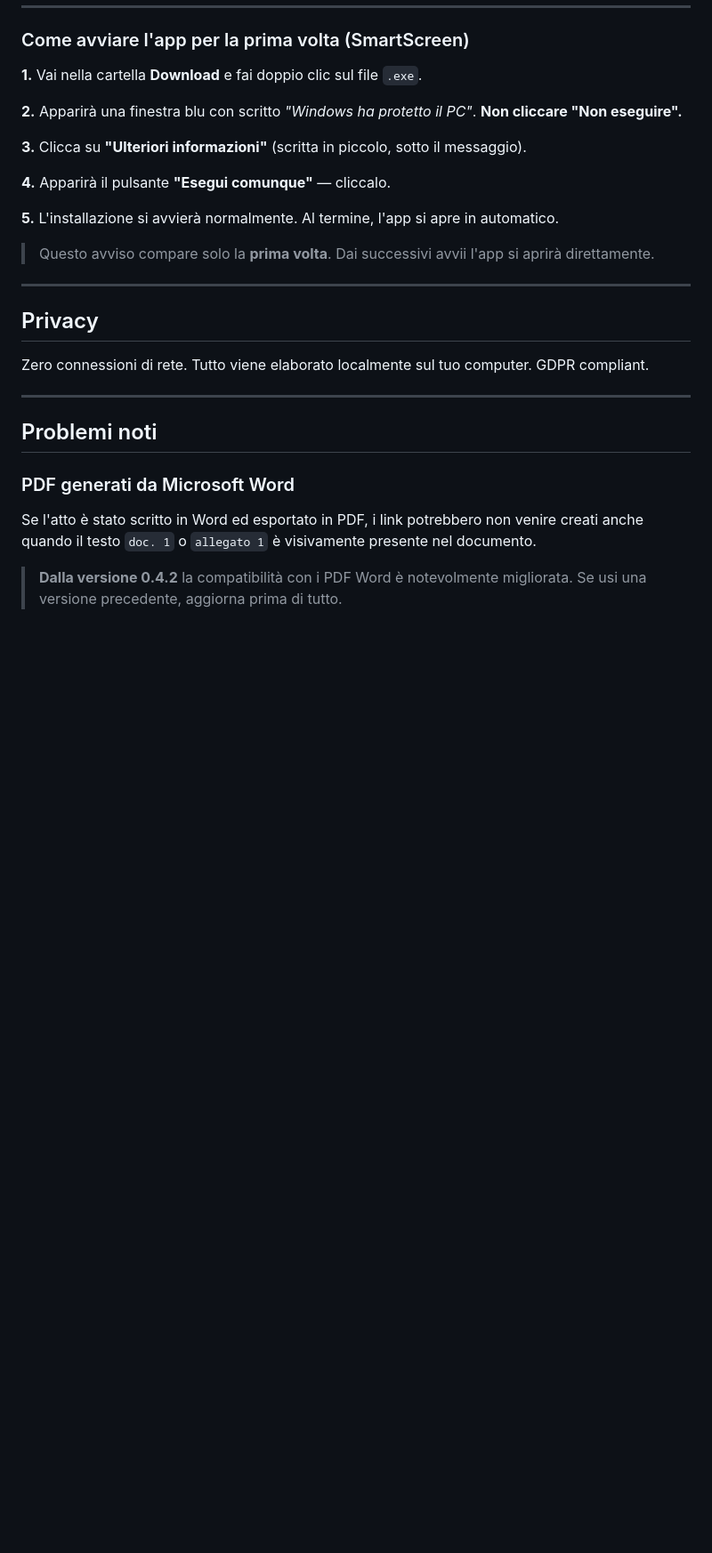
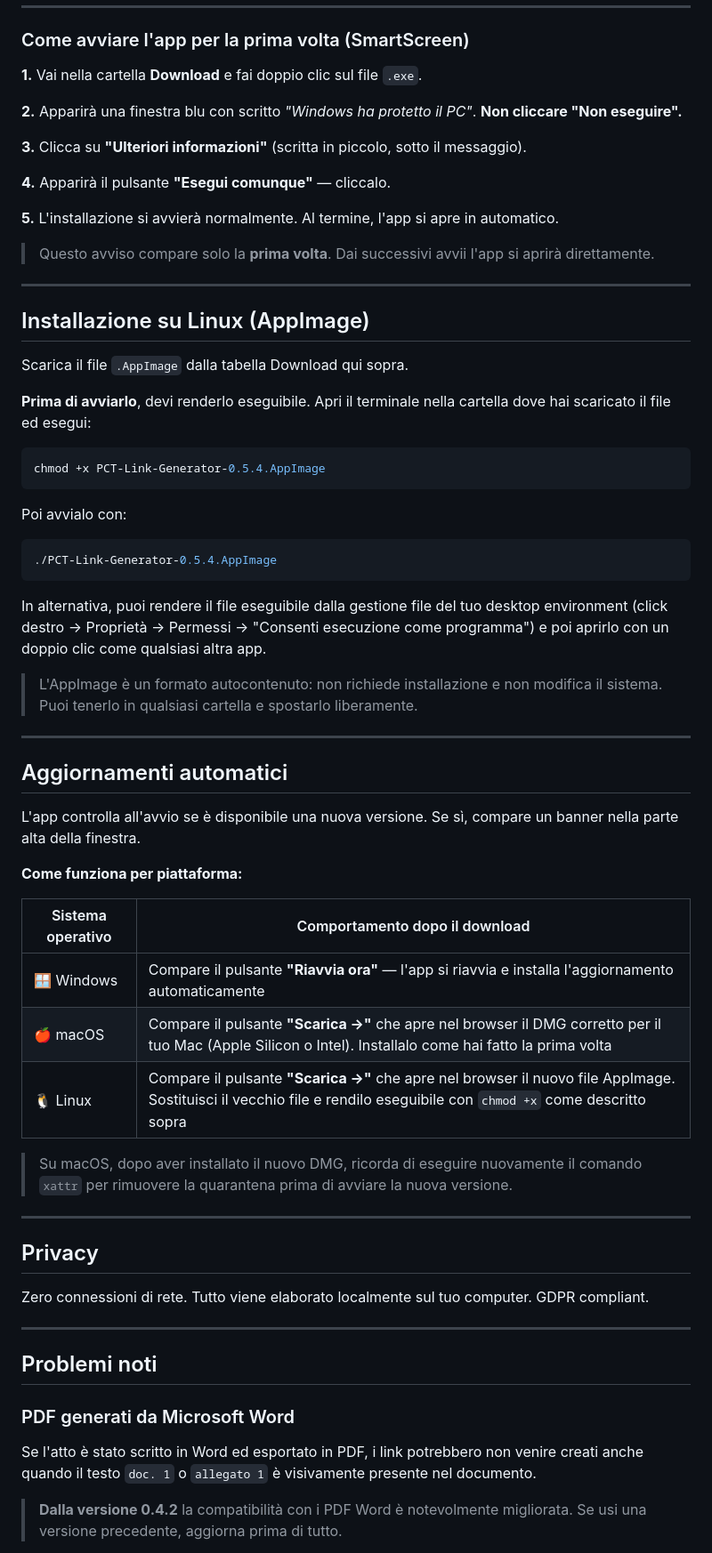
Before and after one commit to avvocati-e-mac/pct-link-generator, a Markdown page: README.md, the part around one of its changes. Shown at 89% size. Drawn GitHub-style; blank space fills up the shorter version.

Commit message:
chore: README — aggiunge sezione installazione Linux e aggiornamenti automatici
Co-Authored-By: Claude Sonnet 4.6 <noreply@anthropic.com>

````diff
--- a/README.md
+++ b/README.md
@@ -121,6 +123,44 @@ Il file `.exe` verrà salvato nella cartella Download.
 **5.** L'installazione si avvierà normalmente. Al termine, l'app si apre in automatico.
 
 > Questo avviso compare solo la **prima volta**. Dai successivi avvii l'app si aprirà direttamente.
+
+---
+
+## Installazione su Linux (AppImage)
+
+Scarica il file `.AppImage` dalla tabella Download qui sopra.
+
+**Prima di avviarlo**, devi renderlo eseguibile. Apri il terminale nella cartella dove hai scaricato il file ed esegui:
+
+```bash
+chmod +x PCT-Link-Generator-0.5.4.AppImage
+```
+
+Poi avvialo con:
+
+```bash
+./PCT-Link-Generator-0.5.4.AppImage
+```
+
+In alternativa, puoi rendere il file eseguibile dalla gestione file del tuo desktop environment (click destro → Proprietà → Permessi → "Consenti esecuzione come programma") e poi aprirlo con un doppio clic come qualsiasi altra app.
+
+> L'AppImage è un formato autocontenuto: non richiede installazione e non modifica il sistema. Puoi tenerlo in qualsiasi cartella e spostarlo liberamente.
+
+---
+
+## Aggiornamenti automatici
+
+L'app controlla all'avvio se è disponibile una nuova versione. Se sì, compare un banner nella parte alta della finestra.
+
+**Come funziona per piattaforma:**
+
+| Sistema operativo | Comportamento dopo il download |
+|---|---|
+| 🪟 Windows | Compare il pulsante **"Riavvia ora"** — l'app si riavvia e installa l'aggiornamento automaticamente |
+| 🍎 macOS | Compare il pulsante **"Scarica →"** che apre nel browser il DMG corretto per il tuo Mac (Apple Silicon o Intel). Installalo come hai fatto la prima volta |
+| 🐧 Linux | Compare il pulsante **"Scarica →"** che apre nel browser il nuovo file AppImage. Sostituisci il vecchio file e rendilo eseguibile con `chmod +x` come descritto sopra |
+
+> Su macOS, dopo aver installato il nuovo DMG, ricorda di eseguire nuovamente il comando `xattr` per rimuovere la quarantena prima di avviare la nuova versione.
 
 ---
 
````
Also changed, not shown: other parts of README.md (+2 -0 lines).
